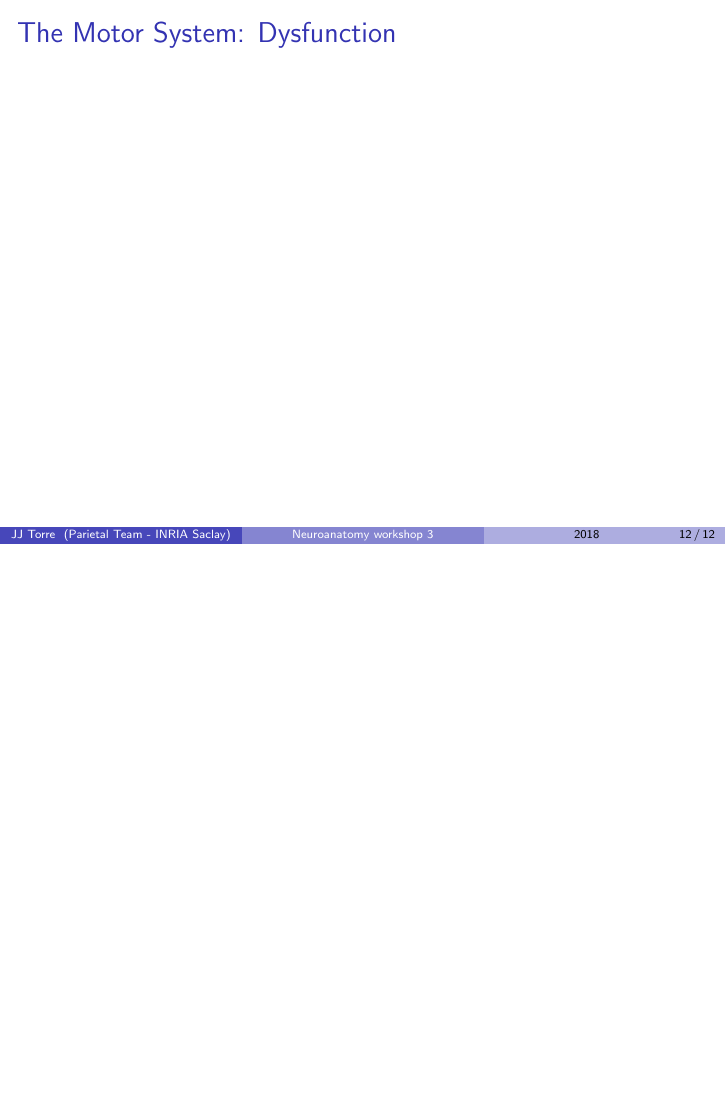
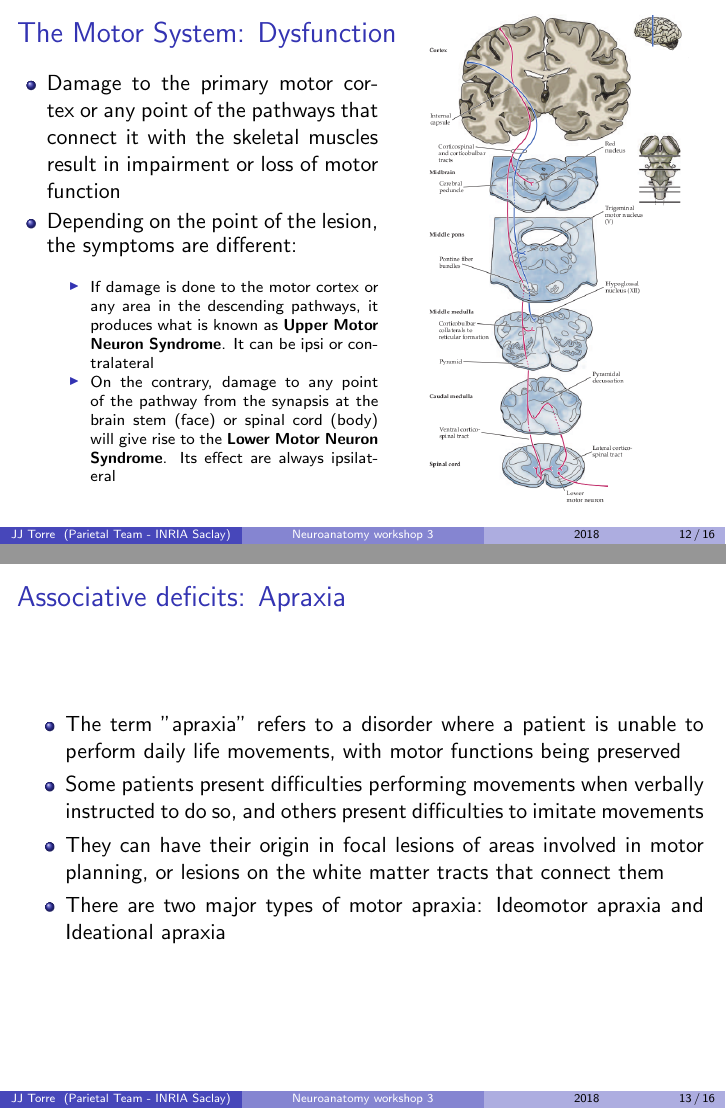
Before and after one commit to Hororohoruru/neuroanatomy_workshop_slides, LaTeX slides (slides.tex): page 12 of 12 before the commit and pages 12 and 13 of 16 after it, the two joined at a grey line, the shorter picture padded with empty space. Compiled offline with pdfLaTeX.

Commit message:
Motor dysfunction finished

```diff
--- a/slides.tex
+++ b/slides.tex
@@ -17,6 +17,8 @@
 \usepackage[utf8x]{inputenc}
 \usepackage{pdfpages}
 \usepackage{float}
+\usepackage{ragged2e}
+\usepackage{hyperref}
 
 \newenvironment<>{varblock}[2][.9\textwidth]{%
   \setlength{\textwidth}{#1}
@@ -239,4 +256,57 @@
 
 \begin{frame}{The Motor System: Dysfunction}
 
+ \begin{columns}[T]
+  \begin{column}{.55\textwidth}
+    \begin{itemize}
+    \justifying
+      \item Damage to the primary motor cortex or any point of the pathways that connect it with the skeletal muscles result in impairment or loss of motor function
+      \item Depending on the point of the lesion, the symptoms are different:
+       \begin{itemize}
+       \justifying
+       \vspace{.3cm}
+           \item \scriptsize If damage is done to the motor cortex or any area in the descending pathways, it produces what is known as \textbf{Upper Motor Neuron Syndrome}. It can be ipsi or contralateral
+           \item \scriptsize On the contrary, damage to any point of the pathway from the synapsis at the brain stem (face) or spinal cord (body) will give rise to the \textbf{Lower Motor Neuron Syndrome}. Its effect are always ipsilateral
+       \end{itemize}
+
+    \end{itemize}
+  \end{column}
+  \begin{column}{.5\textwidth}
+   \begin{figure}[H]
+   \vspace{-1.5cm}
+    \includegraphics[width=.8\textwidth]{figures/motor_pathway.png}
+    \end{figure}
+  \end{column}
+ \end{columns}
+
 \end{frame}
+
+\begin{frame}{Associative deficits: Apraxia}
+
+ \begin{itemize}
+ \justifying
+     \item The term "apraxia" refers to a disorder where a patient is unable to perform daily life movements, with motor functions being preserved
+     \item Some patients present difficulties performing movements when verbally instructed to do so, and others present difficulties to imitate movements
+     \item They can have their origin in focal lesions of areas involved in motor planning, or lesions on the white matter tracts that connect them
+     \item There are two major types of motor apraxia: Ideomotor apraxia and Ideational apraxia
+ \end{itemize}
+
+\end{frame}
+
+\begin{frame}{Ideomotor apraxia}
+ \begin{itemize}
+ \justifying
+     \item \small Difficulty to perform learned movements. Specially those that require tools, but not always
+     \item \small Problems can be only with the tool, only without it, only when instructed to perform the movement or only when asked to imitate a movement
+     \item \small The origin is usually a lesion on the parietal cortex in charge of the mental representations, in the premotor cortex or in the conexion between them
+     \item \small Depending on the origin of the lesion, the patient can preserve the mental representation ("I know what I have to do, but I can't do it) or not ("I can't remember how to do it")
+     \item \small \href{https://www.youtube.com/watch?v=EvOYeqM-6CE}{Video example}
+ \end{itemize}
+
+ \begin{varblock}[12cm]{\small Apraxia does not affect politeness}
+ \justifying
+ \small Althought it is fairly common that apraxic patients are unable to wave hello or goodbye when instructed to, it is a curious occurrence to see that the spontaneously do it when arriving or leaving. The key is that waving in these kinds of scenarios is \textit{automatic}, so some argue that other pathways are implied in that particular action
+
+ \end{varblock}
+
+\end{frame}
```
Also changed, not shown: figures/motor_pathway.png (added), slides.tex (42 more changed lines).
